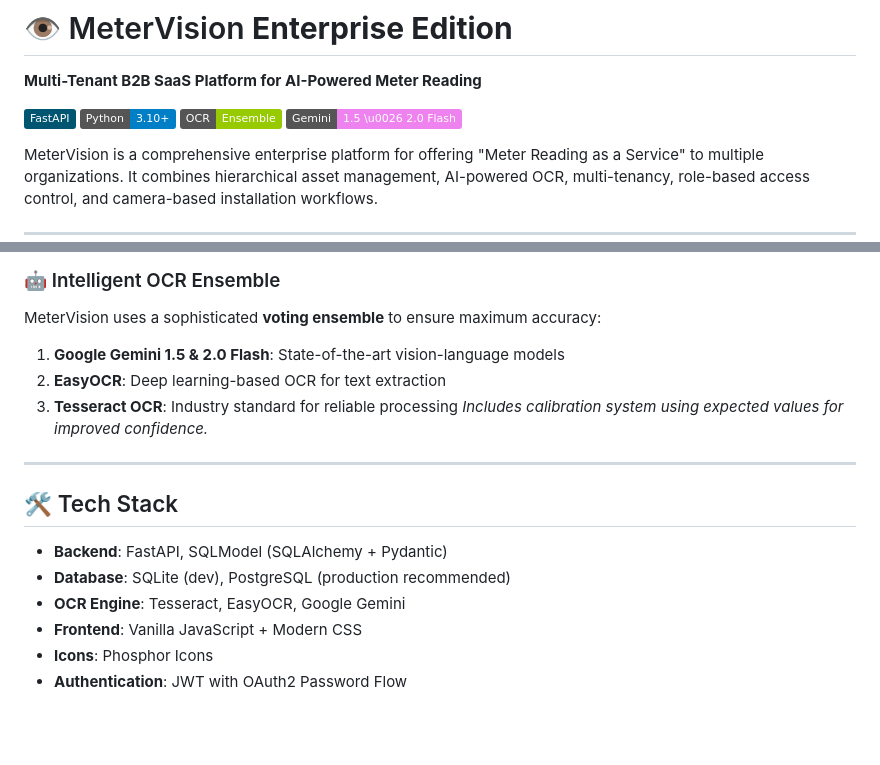
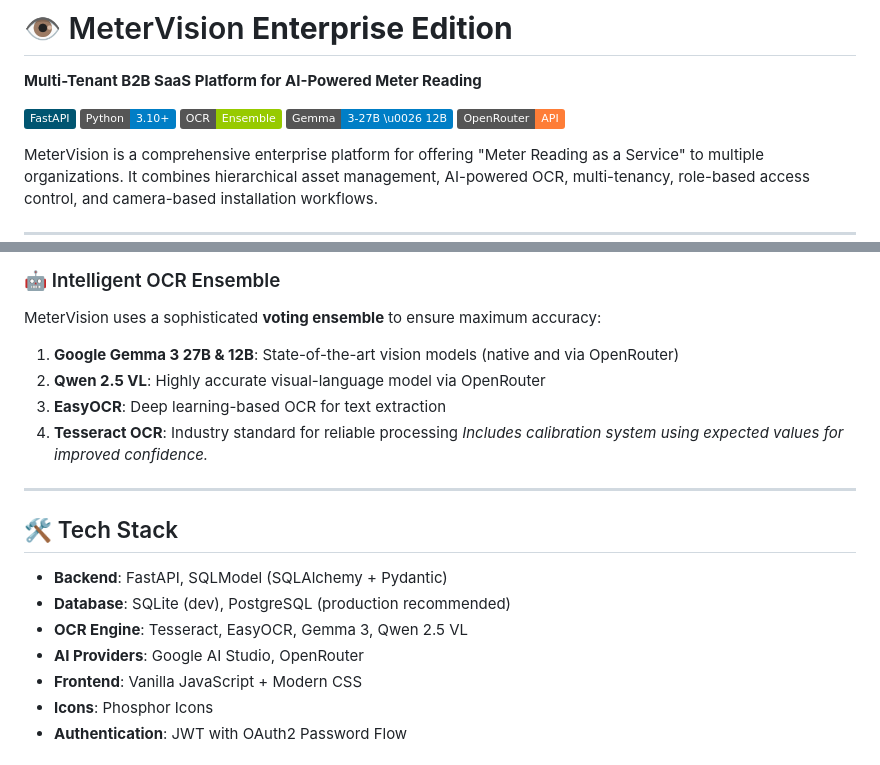
Before and after one commit to bejranonda/MeterVision, a Markdown page: README.md, 2 parts joined by grey strips. Rendered like a GitHub page; badges without logos; blank space fills up the shorter version.

```diff
--- a/README.md
+++ b/README.md
@@ -5,7 +5,8 @@
 [![FastAPI](https://img.shields.io/badge/FastAPI-005571?style=flat&logo=fastapi)](https://fastapi.tiangolo.com/)
 [![Python 3.10+](https://img.shields.io/badge/Python-3.10%2B-blue?logo=python)](https://www.python.org/)
 [![OCR Ensemble](https://img.shields.io/badge/OCR-Ensemble-green)](https://github.com/tesseract-ocr/tesseract)
-[![Gemini AI](https://img.shields.io/badge/Gemini-1.5%20\u0026%202.0%20Flash-violet?logo=google-gemini)](https://deepmind.google/technologies/gemini/)
+[![Gemma AI](https://img.shields.io/badge/Gemma-3--27B%20\u0026%2012B-blue?logo=google)](https://ai.google.dev/gemma)
+[![OpenRouter](https://img.shields.io/badge/OpenRouter-API-orange)](https://openrouter.ai/)
 
 MeterVision is a comprehensive enterprise platform for offering "Meter Reading as a Service" to multiple organizations. It combines hierarchical asset management, AI-powered OCR, multi-tenancy, role-based access control, and camera-based installation workflows.
 
@@ -39,9 +40,10 @@ All data is organization-scoped for multi-tenant isolation.
 
 ### 🤖 Intelligent OCR Ensemble
 MeterVision uses a sophisticated **voting ensemble** to ensure maximum accuracy:
-1. **Google Gemini 1.5 & 2.0 Flash**: State-of-the-art vision-language models
-2. **EasyOCR**: Deep learning-based OCR for text extraction
-3. **Tesseract OCR**: Industry standard for reliable processing
+1. **Google Gemma 3 27B & 12B**: State-of-the-art vision models (native and via OpenRouter)
+2. **Qwen 2.5 VL**: Highly accurate visual-language model via OpenRouter
+3. **EasyOCR**: Deep learning-based OCR for text extraction
+4. **Tesseract OCR**: Industry standard for reliable processing
 *Includes calibration system using expected values for improved confidence.*
 
 ---
@@ -50,7 +52,8 @@ MeterVision uses a sophisticated **voting ensemble** to ensure maximum accuracy:
 
 - **Backend**: FastAPI, SQLModel (SQLAlchemy + Pydantic)
 - **Database**: SQLite (dev), PostgreSQL (production recommended)
-- **OCR Engine**: Tesseract, EasyOCR, Google Gemini
+- **OCR Engine**: Tesseract, EasyOCR, Gemma 3, Qwen 2.5 VL
+- **AI Providers**: Google AI Studio, OpenRouter
 - **Frontend**: Vanilla JavaScript + Modern CSS
 - **Icons**: Phosphor Icons
 - **Authentication**: JWT with OAuth2 Password Flow
```
Also changed, not shown: CLAUDE.md (+4 -3 lines), GEMINI.md (+4 -3 lines).
